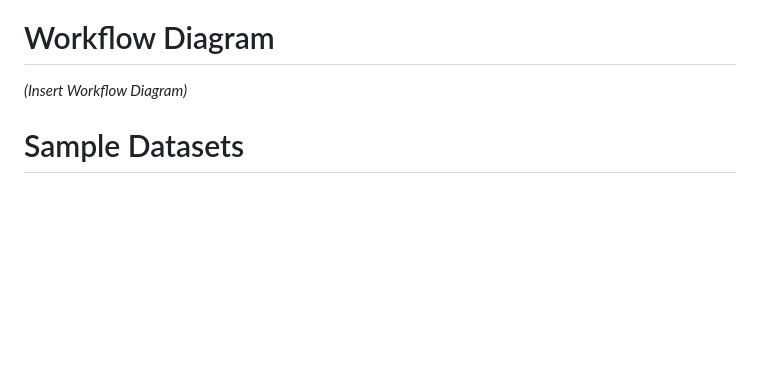
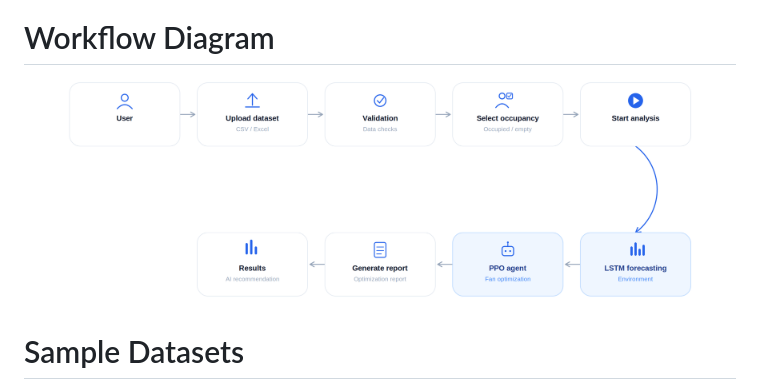
Before and after one commit to atharvakhairnar2332/AI-Based-Energy-Consumption-Optimizer-For-Commercial-And-Industrial-Buildings, a Markdown page: README.md, the part around the change. Drawn GitHub-style; blank space fills up the shorter version.

```diff
--- a/README.md
+++ b/README.md
@@ -188,7 +188,11 @@ AI-Based-Energy-Consumption-Optimizer/
 
 # Workflow Diagram
 
-*(Insert Workflow Diagram)*
+<p align="center">
+
+  <img src="AI-Based-Energy-Consumption-Optimizer/docs/energy_optimizer_workflow.png" width="90%">
+
+</p>
 
 
 
```
